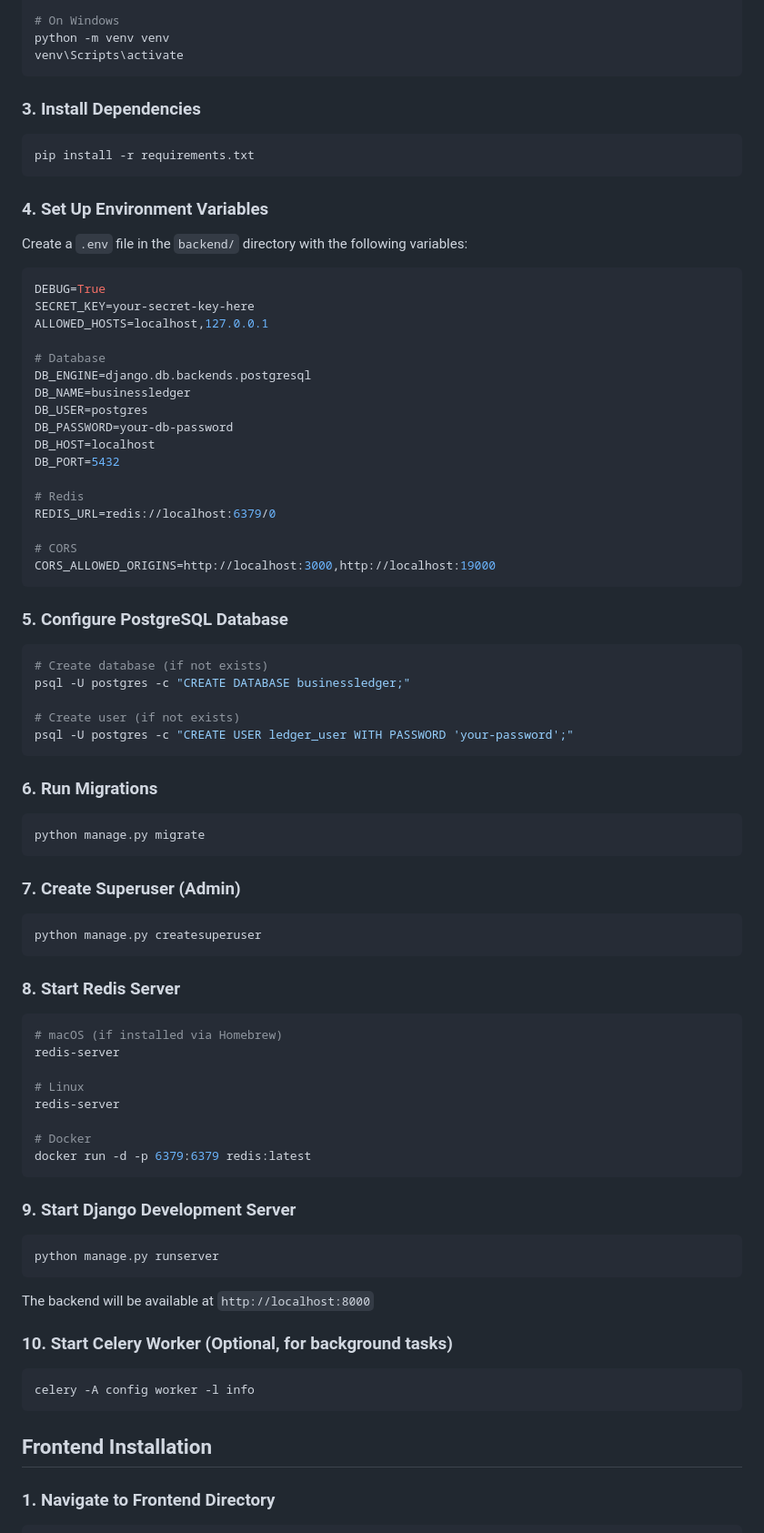
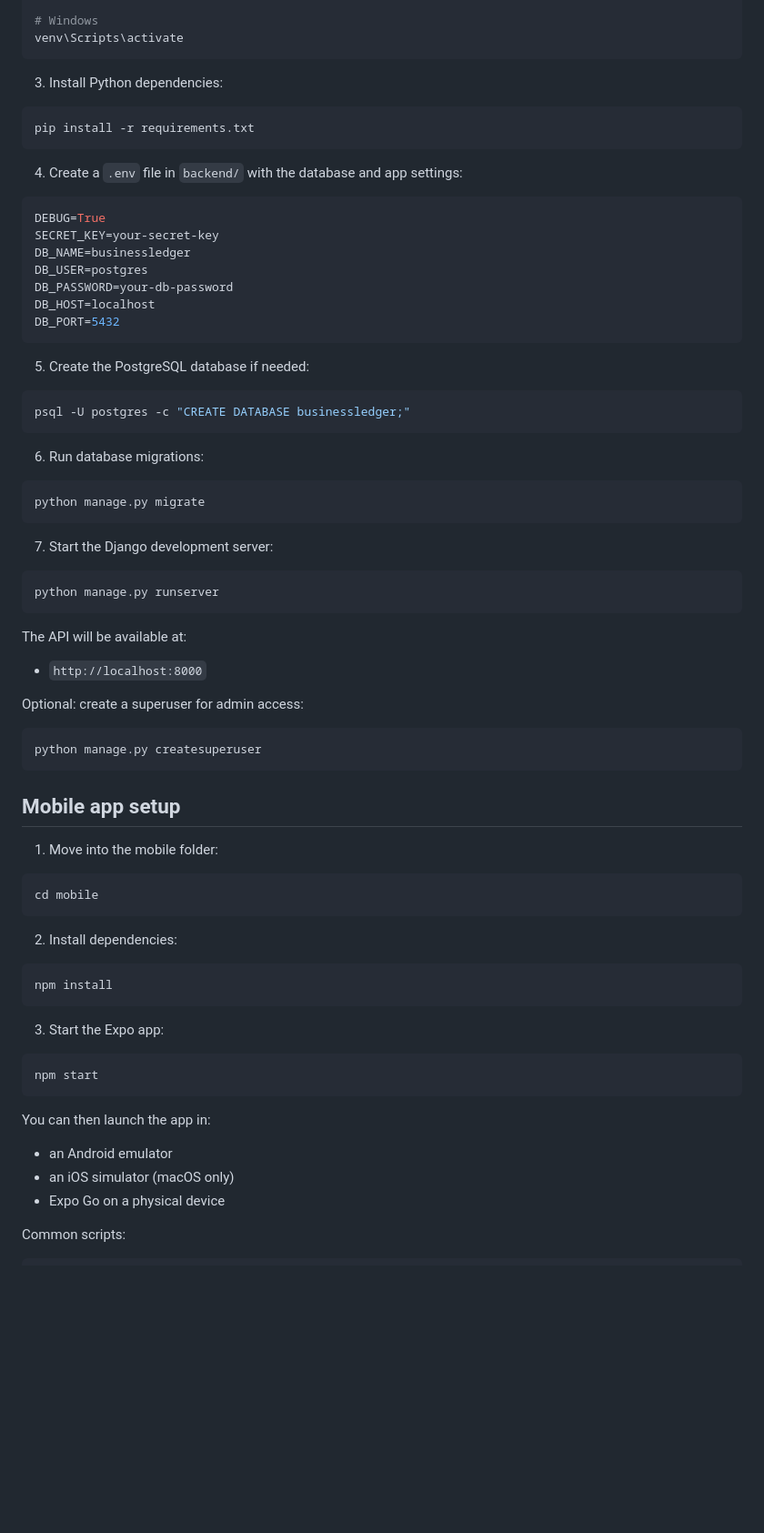
Before and after one commit to DenisNjoroge121/BusinessLedgerApp, a Markdown page: README.md, the part around one of its changes. Shown at 91% size. GitHub-like rendering; blank space fills up the shorter version.

````diff
--- a/README.md
+++ b/README.md
@@ -66,81 +83,81 @@ python3 -m venv venv
 source venv/bin/activate
 
-# On Windows
-python -m venv venv
+# Windows
 venv\Scripts\activate
 ```
 
-### 3. Install Dependencies
+3. Install Python dependencies:
+
 ```bash
 pip install -r requirements.txt
 ```
 
-### 4. Set Up Environment Variables
-Create a `.env` file in the `backend/` directory with the following variables:
+4. Create a `.env` file in `backend/` with the database and app settings:
+
 ```env
 DEBUG=True
-SECRET_KEY=your-secret-key-here
-ALLOWED_HOSTS=localhost,127.0.0.1
-
-# Database
-DB_ENGINE=django.db.backends.postgresql
+SECRET_KEY=your-secret-key
 DB_NAME=businessledger
 DB_USER=postgres
 DB_PASSWORD=your-db-password
 DB_HOST=localhost
 DB_PORT=5432
-
-# Redis
-REDIS_URL=redis://localhost:6379/0
-
-# CORS
-CORS_ALLOWED_ORIGINS=http://localhost:3000,http://localhost:19000
 ```
 
-### 5. Configure PostgreSQL Database
+5. Create the PostgreSQL database if needed:
+
 ```bash
-# Create database (if not exists)
 psql -U postgres -c "CREATE DATABASE businessledger;"
-
-# Create user (if not exists)
-psql -U postgres -c "CREATE USER ledger_user WITH PASSWORD 'your-password';"
 ```
 
-### 6. Run Migrations
+6. Run database migrations:
+
 ```bash
 python manage.py migrate
 ```
 
-### 7. Create Superuser (Admin)
+7. Start the Django development server:
+
+```bash
+python manage.py runserver
+```
+
+The API will be available at:
+
+- `http://localhost:8000`
+
+Optional: create a superuser for admin access:
+
 ```bash
 python manage.py createsuperuser
 ```
 
-### 8. Start Redis Server
+## Mobile app setup
+
+1. Move into the mobile folder:
+
 ```bash
-# macOS (if installed via Homebrew)
-redis-server
-
-# Linux
-redis-server
-
-# Docker
-docker run -d -p 6379:6379 redis:latest
+cd mobile
 ```
 
-### 9. Start Django Development Server
+2. Install dependencies:
+
 ```bash
-python manage.py runserver
+npm install
 ```
 
-The backend will be available at `http://localhost:8000`
+3. Start the Expo app:
 
-### 10. Start Celery Worker (Optional, for background tasks)
 ```bash
-celery -A config worker -l info
+npm start
 ```
 
-## Frontend Installation
+You can then launch the app in:
 
-### 1. Navigate to Frontend Directory
+- an Android emulator
+- an iOS simulator (macOS only)
+- Expo Go on a physical device
+
+Common scripts:
+
 ```bash
````
Also changed, not shown: other parts of README.md (+82 -166 lines).
